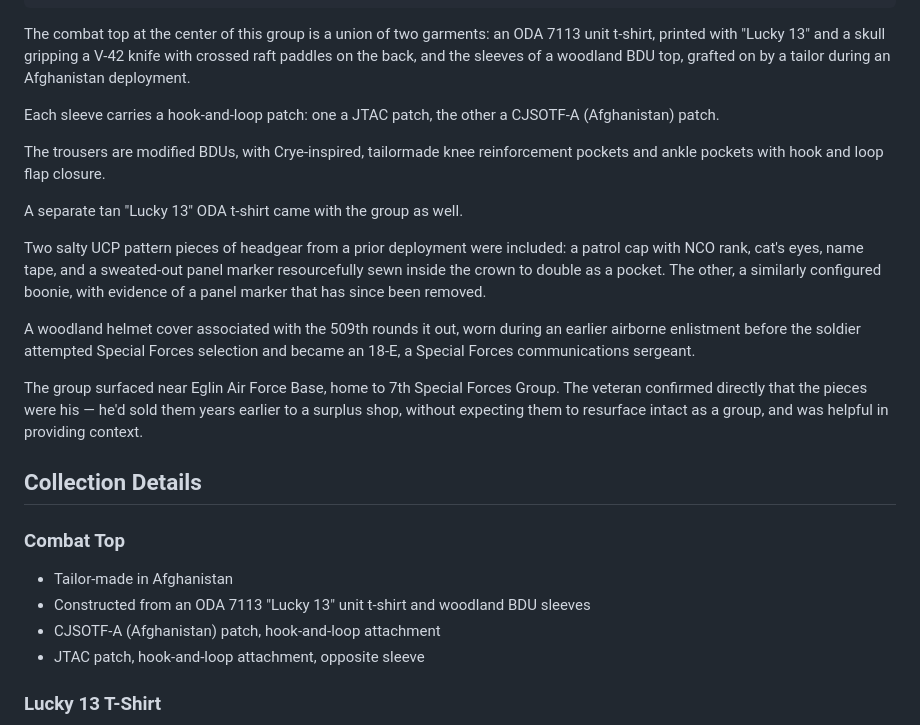
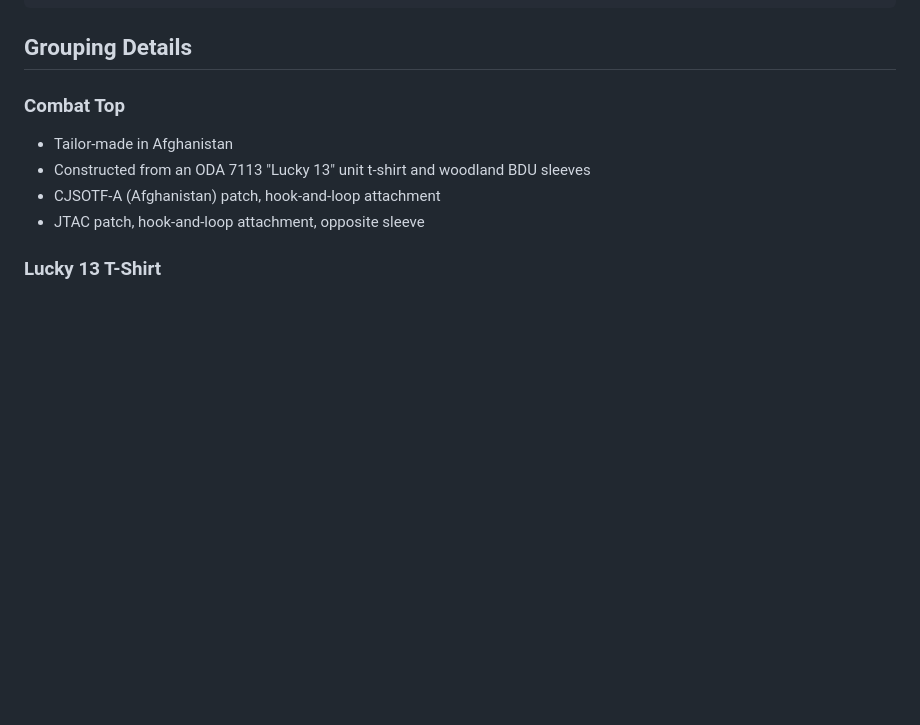
Before and after one commit to ObjectBiography/object-biography, a Markdown page: objects/afghanistan-modified-sf-uniform-group.md, the part around the change. GitHub-like rendering; blank space fills up the shorter version.

Commit message:
Rename Collection Details to Grouping Details; trim ODA 7113 essay

```diff
--- a/objects/afghanistan-modified-sf-uniform-group.md
+++ b/objects/afghanistan-modified-sf-uniform-group.md
@@ -51,21 +51,7 @@ tags:
 description: A combat top tailor-made in Afghanistan from an ODA 7113 t-shirt and woodland BDU sleeves, with modified BDU trousers and UCP headgear.
 ---
 
-The combat top at the center of this group is a union of two garments: an ODA 7113 unit t-shirt, printed with "Lucky 13" and a skull gripping a V-42 knife with crossed raft paddles on the back, and the sleeves of a woodland BDU top, grafted on by a tailor during an Afghanistan deployment.
-
-Each sleeve carries a hook-and-loop patch: one a JTAC patch, the other a CJSOTF-A (Afghanistan) patch.
-
-The trousers are modified BDUs, with Crye-inspired, tailormade knee reinforcement pockets and ankle pockets with hook and loop flap closure.
-
-A separate tan "Lucky 13" ODA t-shirt came with the group as well.
-
-Two salty UCP pattern pieces of headgear from a prior deployment were included: a patrol cap with NCO rank, cat's eyes, name tape, and a sweated-out panel marker resourcefully sewn inside the crown to double as a pocket. The other, a similarly configured boonie, with evidence of a panel marker that has since been removed.
-
-A woodland helmet cover associated with the 509th rounds it out, worn during an earlier airborne enlistment before the soldier attempted Special Forces selection and became an 18-E, a Special Forces communications sergeant.
-
-The group surfaced near Eglin Air Force Base, home to 7th Special Forces Group. The veteran confirmed directly that the pieces were his — he'd sold them years earlier to a surplus shop, without expecting them to resurface intact as a group, and was helpful in providing context.
-
-## Collection Details
+## Grouping Details
 
 ### Combat Top
 * Tailor-made in Afghanistan
```
Also changed, not shown: objects/5th-sfg-helmet-group.md (+1 -1 lines), objects/m42-reinforced-jump-jacket.md (+1 -1 lines).
